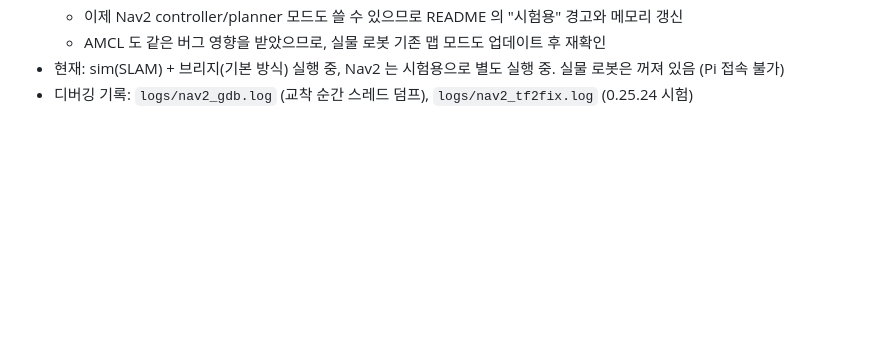
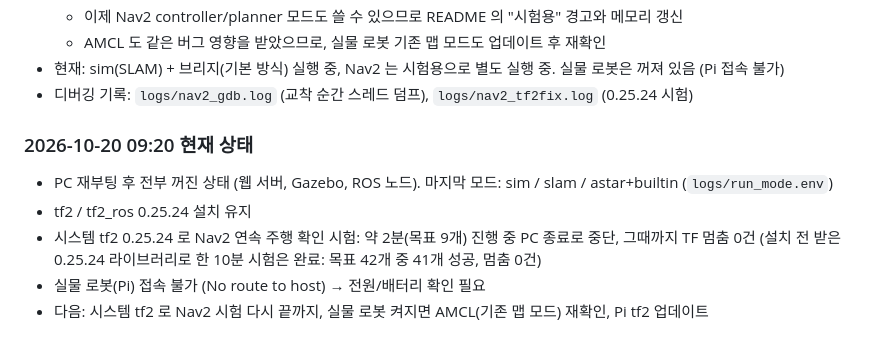
Before and after one commit to pi-lee-lee/team_project2, a Markdown page: STATUS.md, the part around the change. GitHub-like rendering; blank space fills up the shorter version.

Commit message:
STATUS: 재부팅 후 현재 상태, 시스템 tf2 0.25.24 시험 중단 기록

```diff
--- a/STATUS.md
+++ b/STATUS.md
@@ -180,3 +180,11 @@
   - AMCL 도 같은 버그 영향을 받았으므로, 실물 로봇 기존 맵 모드도 업데이트 후 재확인
 - 현재: sim(SLAM) + 브리지(기본 방식) 실행 중, Nav2 는 시험용으로 별도 실행 중. 실물 로봇은 꺼져 있음 (Pi 접속 불가)
 - 디버깅 기록: `logs/nav2_gdb.log` (교착 순간 스레드 덤프), `logs/nav2_tf2fix.log` (0.25.24 시험)
+
+### 2026-10-20 09:20 현재 상태
+- PC 재부팅 후 전부 꺼진 상태 (웹 서버, Gazebo, ROS 노드). 마지막 모드: sim / slam / astar+builtin (`logs/run_mode.env`)
+- tf2 / tf2_ros 0.25.24 설치 유지
+- 시스템 tf2 0.25.24 로 Nav2 연속 주행 확인 시험: 약 2분(목표 9개) 진행 중 PC 종료로 중단, 그때까지 TF 멈춤 0건
+  (설치 전 받은 0.25.24 라이브러리로 한 10분 시험은 완료: 목표 42개 중 41개 성공, 멈춤 0건)
+- 실물 로봇(Pi) 접속 불가 (No route to host) → 전원/배터리 확인 필요
+- 다음: 시스템 tf2 로 Nav2 시험 다시 끝까지, 실물 로봇 켜지면 AMCL(기존 맵 모드) 재확인, Pi tf2 업데이트
```
